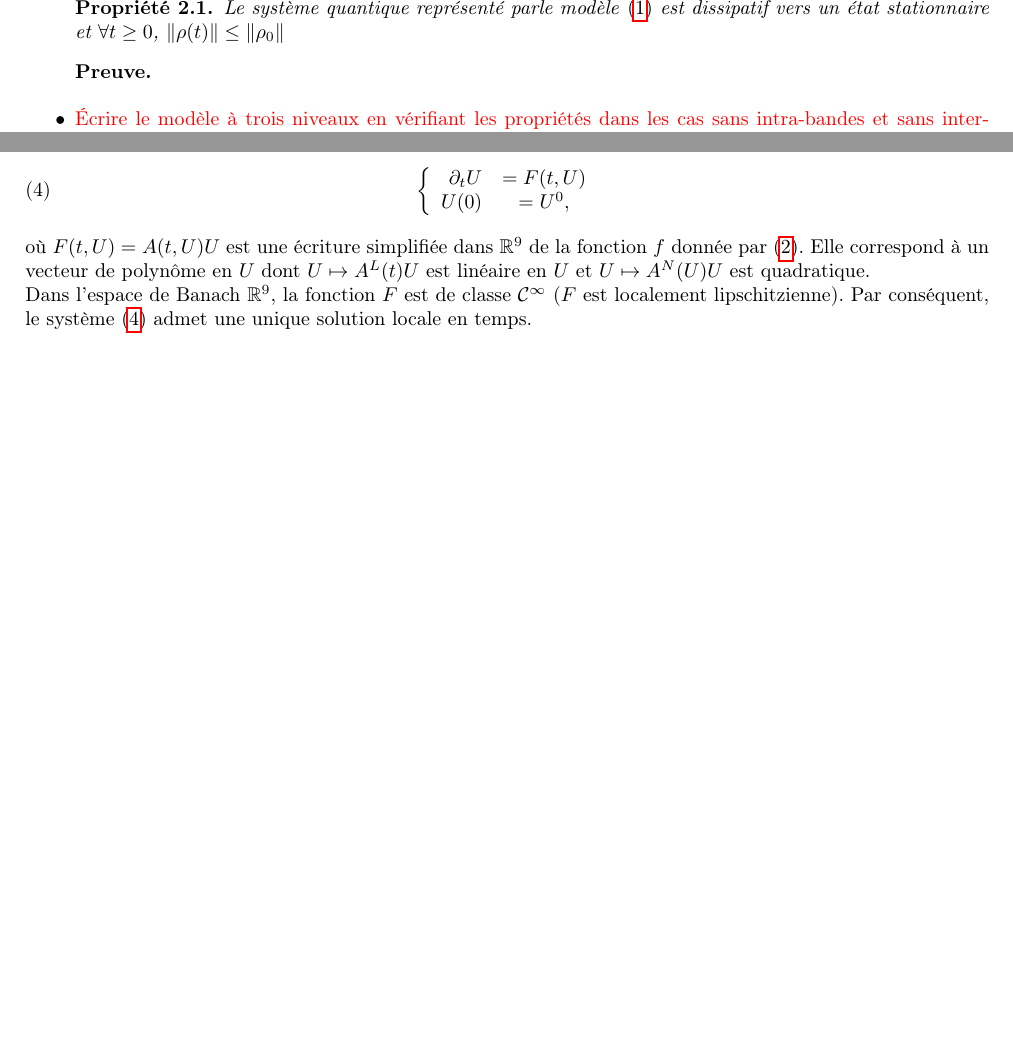
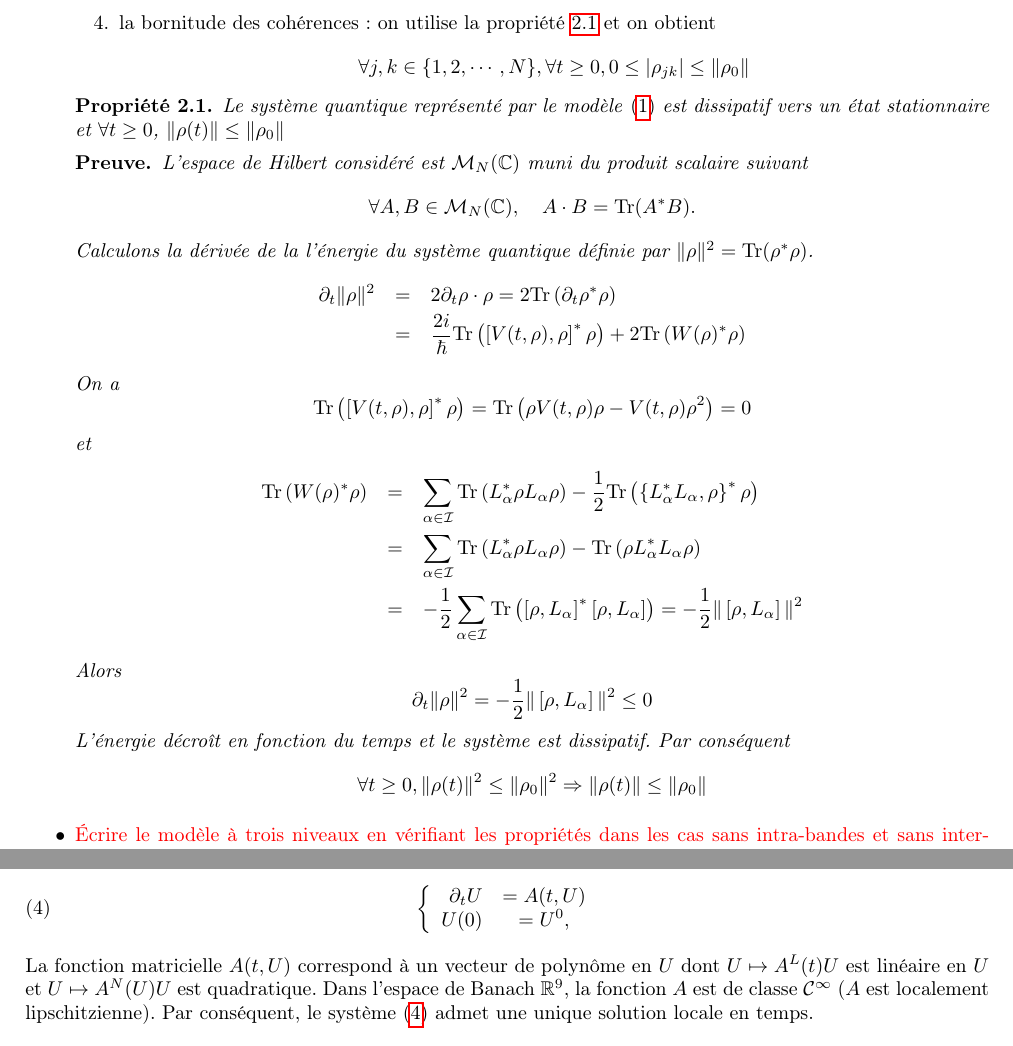
Before and after one commit to kolekeita/Project_article_Okaingny, a LaTeX document (Draft.tex): two parts of pages 3 and 4 of 6 before the commit and two parts of pages 3 and 5 of 7 after it, joined at a grey line, cut at the place of the change, the shorter picture padded with empty space. Compiled offline with pdfLaTeX.

Commit message:
13_03_26
new_modification

```diff
--- a/Draft.tex
+++ b/Draft.tex
@@ -148,12 +148,33 @@ $$ L_{\alpha} =\sum_{j=1}^{N} \sum_{k=1}^{N} \alpha_{jk} M_{jk}, \quad \text{ave
 Calculons
 $$\dt \rho^*(t) =-\frac{i}{\hbar}\left[ V(t,\rho^*),\rho^*\right] + \sum_{\alpha \in \mathcal{I}} \left( L_{\alpha}\rho L_{\alpha}^* -\frac12\left\{ L_{\alpha}^* L_{\alpha}, \rho^* \right\}\right).$$
 Sachant que l'unicité de la solution est vérifiée alors $\forall t \geq 0$, $\rho^*(t) =\rho^(t)$.
-\item La majoration des populations : on sait que $\Tr(\rho(t)) = \Tr(\rho^0)$ alors $\forall j \in \{1,2,\cdots,N\}$, $\rho_{jj}(t) \leq \Tr(\rho^0)$.
+\item La majoration des populations : on sait que $\Tr(\rho(t)) = \Tr(\rho^0)$ alors $\forall j \in \{1,2,\cdots,N\}$, $\forall t \geq 0$ $\rho_{jj}(t) \leq \Tr(\rho^0)$.
+\item la bornitude des cohérences : on utilise la propriété \ref{prop1} et on obtient
+$$\forall j, k \in \{1,2,\cdots,N\}, \forall t \geq 0, 0\leq  |\rho_{jk}| \leq \|\rho_0\|$$
 \end{enumerate}
 \begin{property}
-Le système quantique représenté parle modèle \eqref{Eq_bloch1} est dissipatif vers un état stationnaire et $\forall t \geq 0$, $\|\rho(t)\|\leq \|\rho_0\|$
+Le système quantique représenté par le modèle \eqref{Eq_bloch1} est dissipatif vers un état stationnaire et $\forall t \geq 0$, $\|\rho(t)\|\leq \|\rho_0\|$
+\label{prop1}
 \end{property}
 \begin{preuve}
+L'espace de Hilbert considéré est $\mathcal{M}_N(\mathbb{C})$ muni du produit scalaire suivant
+$$\forall A, B \in \mathcal{M}_N(\mathbb{C}), \quad A\cdot B = \Tr(A^* B).$$
+Calculons la dérivée de la l'énergie du système quantique définie par  $\|\rho\|^2=\Tr(\rho^* \rho)$.
+\begin{eqnarray*}
+\dt \|\rho\|^2 &=& 2 \dt \rho \cdot \rho=2\Tr\left( \dt \rho^* \rho\right)\\
+                  &=& \frac{2i}{\hbar}\Tr\left( \left[ V(t,\rho),\rho\right]^* \rho\right) + 2\Tr\left(  W(\rho)^*\rho\right)
+\end{eqnarray*}
+On a $$\Tr\left( \left[ V(t,\rho),\rho\right]^* \rho\right)=\Tr\left(\rho V(t,\rho)\rho-V(t,\rho)\rho^2\right)=0$$
+et
+\begin{eqnarray*}
+\Tr\left(  W(\rho)^*\rho\right) &=& \sum_{\alpha \in \mathcal{I}} \Tr\left(   L_{\alpha}^*\rho L_{\alpha}\rho\right) -\frac12\Tr\left(\left\{ L_{\alpha}^* L_{\alpha}, \rho \right\}^* \rho\right)  \\
+&=& \sum_{\alpha \in \mathcal{I}} \Tr\left(   L_{\alpha}^*\rho L_{\alpha}\rho\right) -\Tr\left( \rho L_{\alpha}^* L_{\alpha}\rho\right) \\
+&=&-\frac12 \sum_{\alpha \in \mathcal{I}} \Tr\left( \left[\rho,L_{\alpha}\right]^* \left[\rho,L_{\alpha}\right]\right) = -\frac12 \| \left[\rho,L_{\alpha}\right]\|^2
+\end{eqnarray*}
+Alors
+$$\dt \|\rho\|^2 =-\frac12 \| \left[\rho,L_{\alpha}\right]\|^2 \leq 0$$
+L'énergie décroît en fonction du temps et le système est dissipatif. Par conséquent
+$$\forall t \geq 0,  \|\rho(t)\|^2 \leq  \|\rho_0\|^2  \Rightarrow  \|\rho(t)\| \leq  \|\rho_0\|$$
 \end{preuve}
 
 
@@ -318,14 +340,14 @@ Le problème de Cauchy associé au problème \eqref{Eq_bloch3} peut s'écrire ai
 \begin{equation}
 \left\{
 \begin{array}{rcl}
-\dt U &= F(t,U) \\
+\dt U &= A(t,U) \\
 U(0) &= U^0,
 \end{array}
 \right.
 \label{Eq_bloch4}
 \end{equation}
-où $F(t,U)=A(t,U)U$ est une écriture simplifiée dans $\mathbb{R}^9$ de la fonction $f$ donnée par \eqref{Eq_bloch2}. Elle correspond à un vecteur de polynôme en $U$ dont $U \mapsto A^L (t) U$ est linéaire en $U$ et $U \mapsto A^N(U) U$ est quadratique.
- \\Dans l'espace de Banach $\mathbb{R}^9$, la fonction $F$ est de classe $\mathcal{C}^{\infty}$ ($F$ est localement lipschitzienne). Par conséquent, le système \eqref{Eq_bloch4} admet une unique solution locale en temps.
+La fonction matricielle $A(t,U)$  correspond à un vecteur de polynôme en $U$ dont $U \mapsto A^L (t) U$ est linéaire en $U$ et $U \mapsto A^N(U) U$ est quadratique.
+ Dans l'espace de Banach $\mathbb{R}^9$, la fonction $A$ est de classe $\mathcal{C}^{\infty}$ ($A$ est localement lipschitzienne). Par conséquent, le système \eqref{Eq_bloch4} admet une unique solution locale en temps.
 
 
 \begin{itemize}
```
Also changed, not shown: Draft.pdf, Draft.tex (21 more changed lines), 4 other files.
